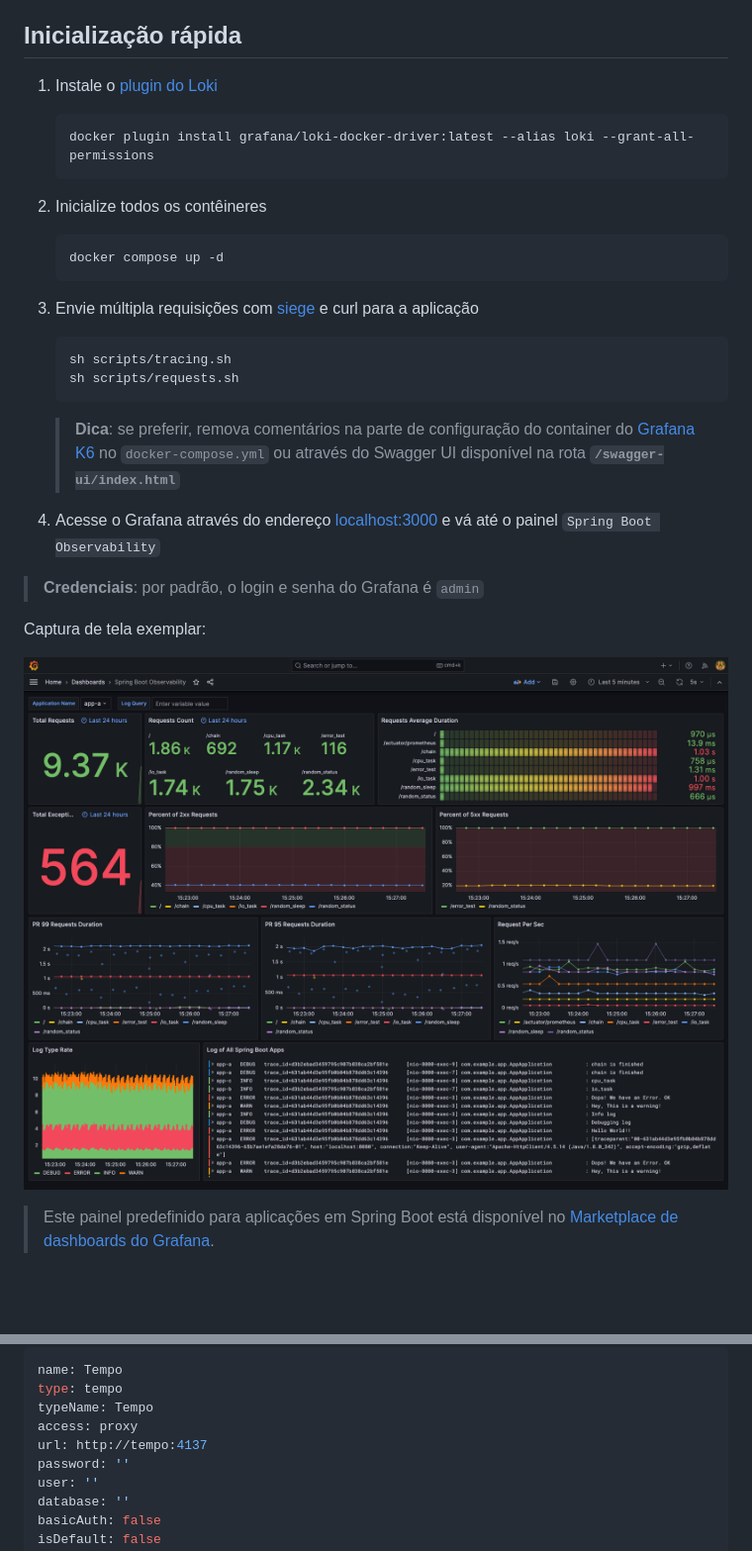
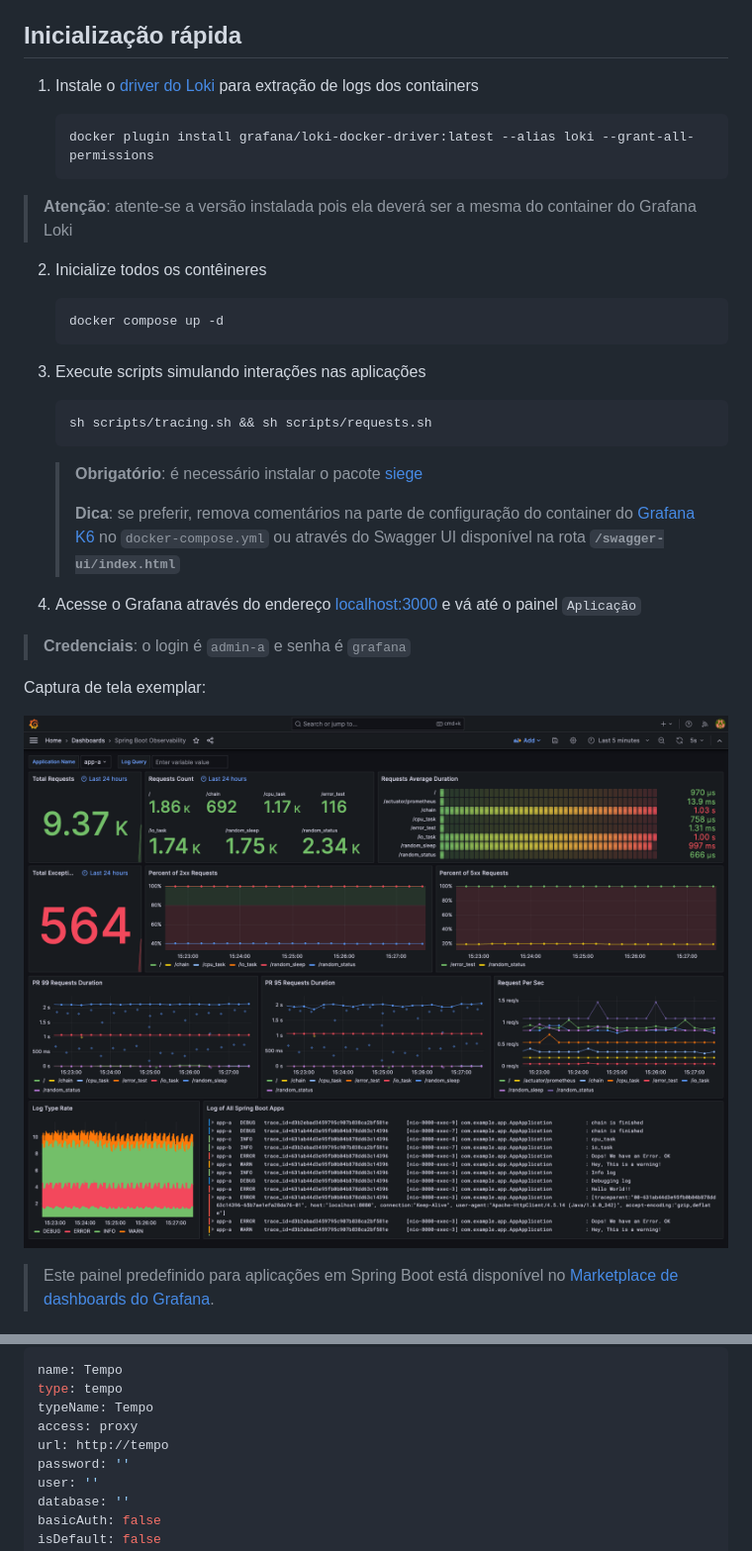
Before and after one commit to T0mAlexander/Observabilidade, a Markdown page: README.md, 2 parts joined by grey strips. Shown: that part at 99% size. Drawn GitHub-style; blank space fills up the shorter version.

````diff
--- a/README.md
+++ b/README.md
@@ -42,11 +43,13 @@ Monitoramento de uma aplicação em Spring Boot com os três pilares da observab
 
 ## Inicialização rápida
 
-1. Instale o [plugin do Loki](https://grafana.com/docs/loki/latest/send-data/docker-driver/)
+1. Instale o [driver do Loki](https://grafana.com/docs/loki/latest/send-data/docker-driver/) para extração de logs dos containers
 
    ```bash
    docker plugin install grafana/loki-docker-driver:latest --alias loki --grant-all-permissions
    ```
+
+  > **Atenção**: atente-se a versão instalada pois ela deverá ser a mesma do container do Grafana Loki
 
 2. Inicialize todos os contêineres
 
@@ -54,18 +57,19 @@ Monitoramento de uma aplicação em Spring Boot com os três pilares da observab
    docker compose up -d
    ```
 
-3. Envie múltipla requisições com [siege](https://linux.die.net/man/1/siege) e curl para a aplicação
+3. Execute scripts simulando interações nas aplicações
 
    ```bash
-   sh scripts/tracing.sh
-   sh scripts/requests.sh
+   sh scripts/tracing.sh && sh scripts/requests.sh
    ```
 
+   > **Obrigatório**: é necessário instalar o pacote [siege](https://linux.die.net/man/1/siege)
+   >
    >**Dica**: se preferir, remova comentários na parte de configuração do container do [Grafana K6](https://k6.io/) no `docker-compose.yml` ou através do Swagger UI disponível na rota **`/swagger-ui/index.html`**
 
-4. Acesse o Grafana através do endereço [localhost:3000](http://localhost:3000/) e vá até o painel `Spring Boot Observability`
+4. Acesse o Grafana através do endereço [localhost:3000](http://localhost:3000/) e vá até o painel `Aplicação`
 
->**Credenciais**: por padrão, o login e senha do Grafana é `admin`
+>**Credenciais**: o login é `admin-a` e senha é `grafana`
 
    Captura de tela exemplar:
 
@@ -455,7 +479,7 @@ name: Tempo
 type: tempo
 typeName: Tempo
 access: proxy
-url: http://tempo:4137
+url: http://tempo
 password: ''
 user: ''
 database: ''
````
Also changed, not shown: other parts of README.md (+31 -10 lines).
